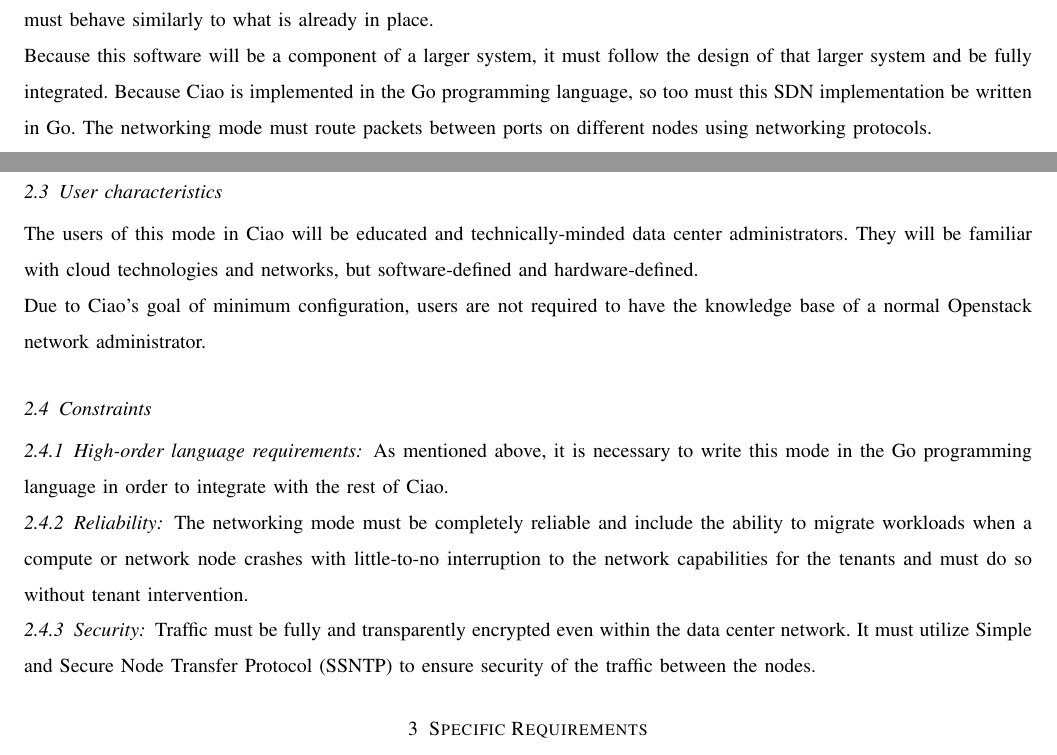
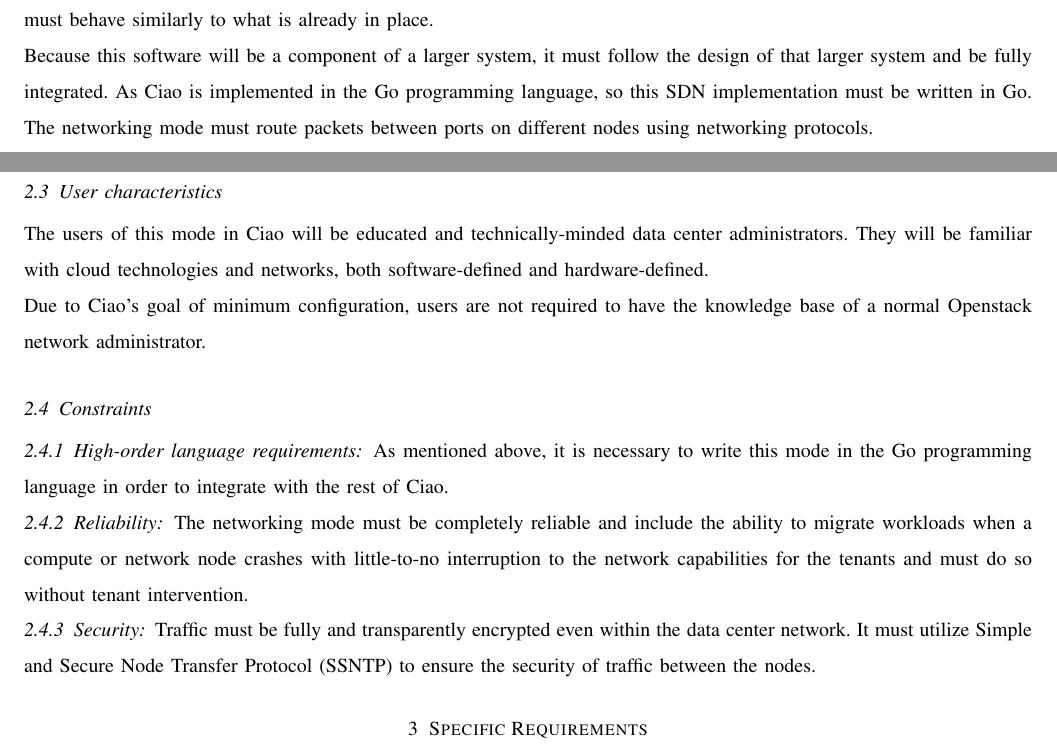
Before and after one commit to codymalick/CapstoneDocs, a LaTeX paper (client_req/client_req.tex): two parts of pages 5 and 7 of 8, joined at a grey line, cut so that both start at the same text. Compiled offline with pdfLaTeX; a missing font is replaced by an installed copy or a similar font; a LaTeX package or settings file that is missing is left out.

Commit message:
fixed wording a few places

```diff
--- a/client_req/client_req.tex
+++ b/client_req/client_req.tex
@@ -183,8 +183,8 @@
 to what is already in place.
 
 Because this software will be a component of a larger system, it must follow the
-design of that larger system and be fully integrated. Because Ciao is
-implemented in the Go programming language, so too must this SDN implementation
+design of that larger system and be fully integrated. As Ciao is
+implemented in the Go programming language, so this SDN implementation must
 be written in Go. The networking mode must route packets between ports on
 different nodes using networking protocols.
 
@@ -247,7 +247,7 @@
 
 The users of this mode in Ciao will be educated and technically-minded data
 center administrators. They will be familiar with cloud technologies and
-networks, but software-defined and hardware-defined.
+networks, both software-defined and hardware-defined.
 
 Due to Ciao's goal of minimum configuration, users are not required to
 have the knowledge base of a normal Openstack network administrator.
@@ -270,7 +270,7 @@
 
 Traffic must be fully and transparently encrypted even within the data center
 network. It must utilize Simple and Secure Node Transfer Protocol (SSNTP) to
-ensure security of the traffic between the nodes.
+ensure the security of traffic between the nodes.
 
 \section{Specific Requirements}
 
```
